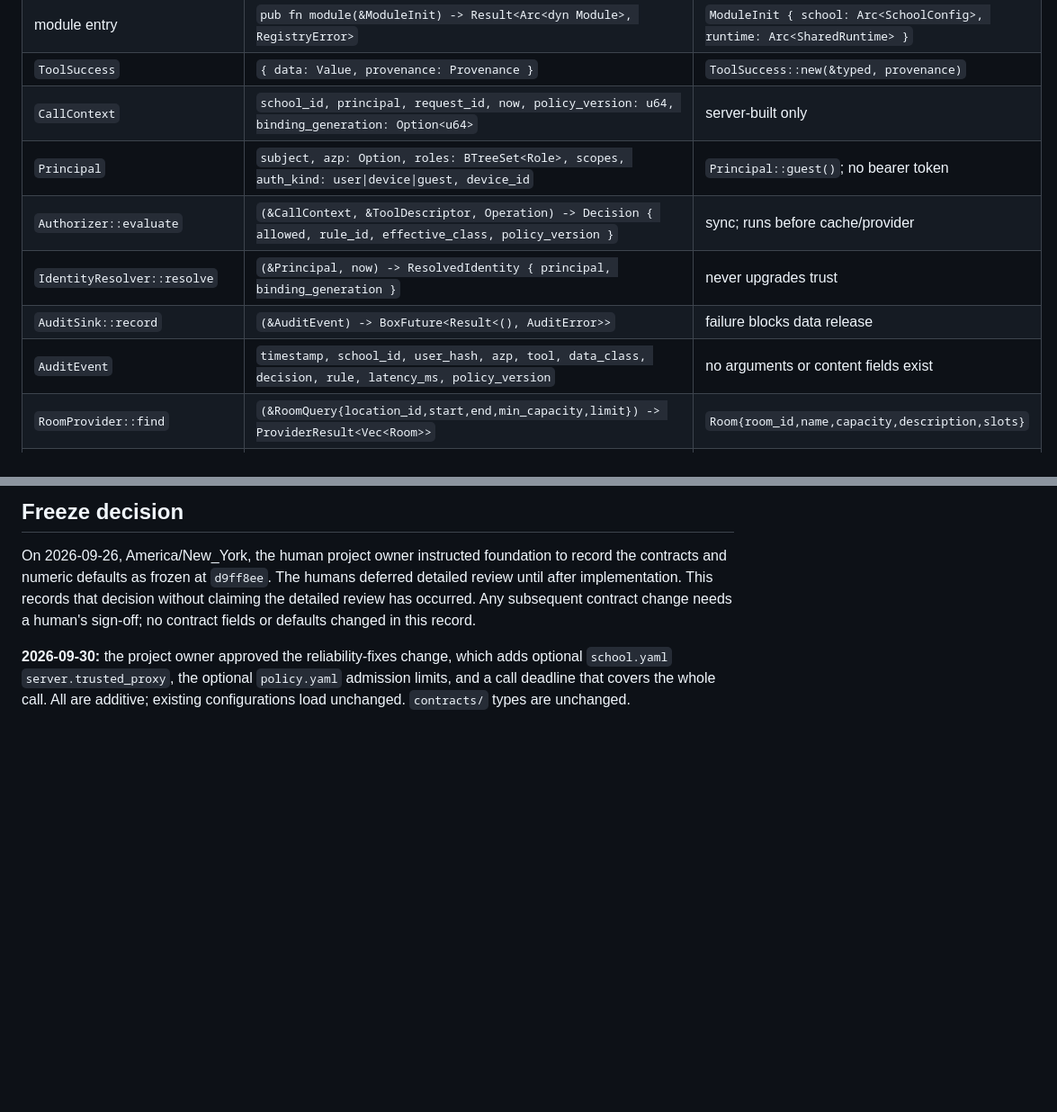
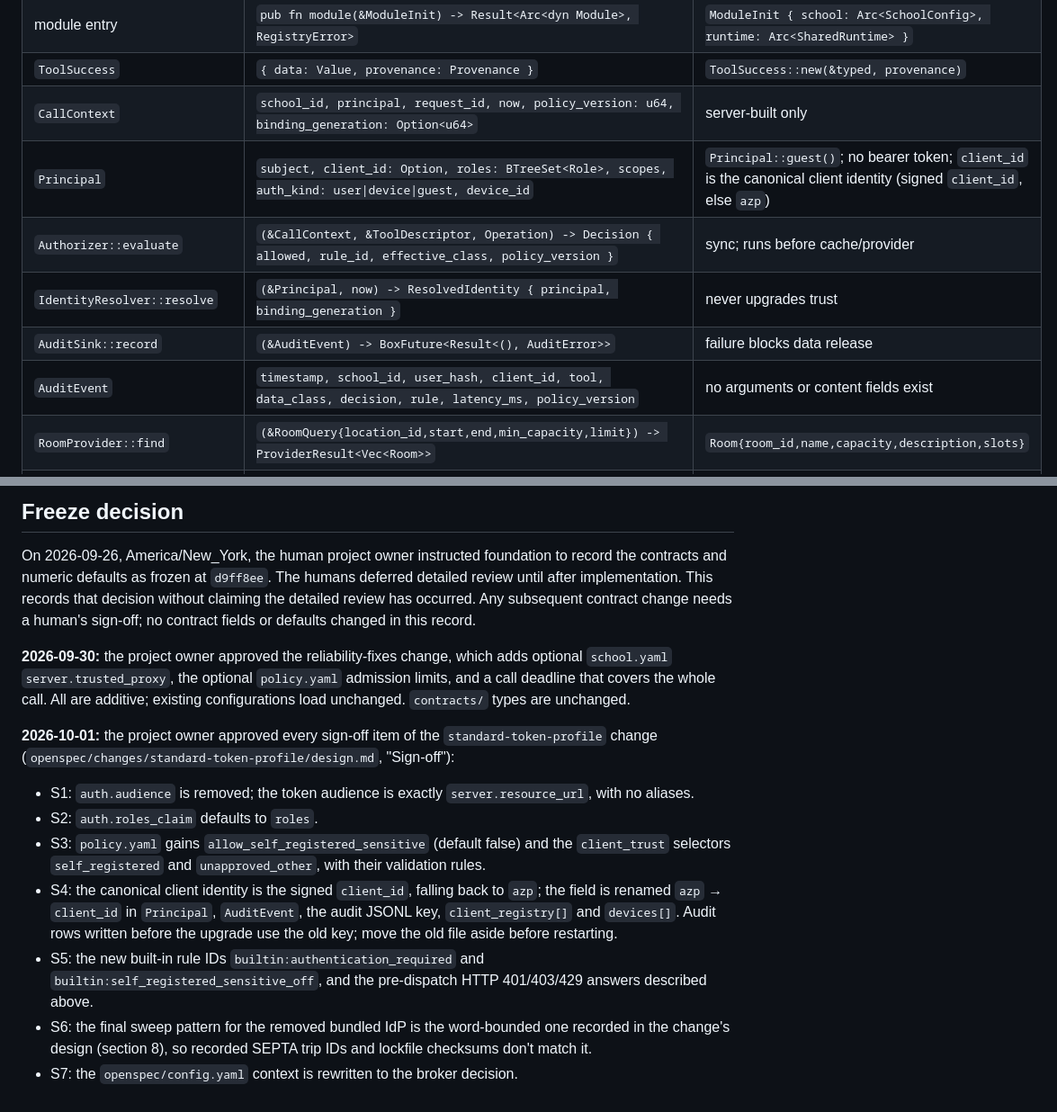
Before and after one commit to qonTesq/kampus, a Markdown page: docs/contracts/README.md, 2 parts joined by grey strips. Shown at 90% size. Rendered like a GitHub page; blank space fills up the shorter version.

Commit message:
Record the token-profile sign-off in the contract reference
- Dated owner approval of S1-S7 for standard-token-profile
- Field reference: no auth.audience, roles_claim default roles,
  client_id naming, new client_trust selectors and switch, rule IDs,
  and the pre-dispatch 401/403/429 answers

Co-Authored-By: Claude Opus 5.5 <noreply@anthropic.com>

```diff
--- a/docs/contracts/README.md
+++ b/docs/contracts/README.md
@@ -42,11 +42,11 @@
 | module entry | `pub fn module(&ModuleInit) -> Result<Arc<dyn Module>, RegistryError>` | `ModuleInit { school: Arc<SchoolConfig>, runtime: Arc<SharedRuntime> }` |
 | `ToolSuccess` | `{ data: Value, provenance: Provenance }` | `ToolSuccess::new(&typed, provenance)` |
 | `CallContext` | `school_id, principal, request_id, now, policy_version: u64, binding_generation: Option<u64>` | server-built only |
-| `Principal` | `subject, azp: Option, roles: BTreeSet<Role>, scopes, auth_kind: user\|device\|guest, device_id` | `Principal::guest()`; no bearer token |
+| `Principal` | `subject, client_id: Option, roles: BTreeSet<Role>, scopes, auth_kind: user\|device\|guest, device_id` | `Principal::guest()`; no bearer token; `client_id` is the canonical client identity (signed `client_id`, else `azp`) |
 | `Authorizer::evaluate` | `(&CallContext, &ToolDescriptor, Operation) -> Decision { allowed, rule_id, effective_class, policy_version }` | sync; runs before cache/provider |
 | `IdentityResolver::resolve` | `(&Principal, now) -> ResolvedIdentity { principal, binding_generation }` | never upgrades trust |
 | `AuditSink::record` | `(&AuditEvent) -> BoxFuture<Result<(), AuditError>>` | failure blocks data release |
-| `AuditEvent` | `timestamp, school_id, user_hash, azp, tool, data_class, decision, rule, latency_ms, policy_version` | no arguments or content fields exist |
+| `AuditEvent` | `timestamp, school_id, user_hash, client_id, tool, data_class, decision, rule, latency_ms, policy_version` | no arguments or content fields exist |
 | `RoomProvider::find` | `(&RoomQuery{location_id,start,end,min_capacity,limit}) -> ProviderResult<Vec<Room>>` | `Room{room_id,name,capacity,description,slots}` |
 | `BookingProvider::confirm` | `(&BookingProposal, &Principal) -> ProviderResult<BookingReceipt{receipt_id,sandbox,submitted}>` | sandbox only |
 | `CourseProvider::search` | `(&CourseQuery{term,subject,query,page,page_size}) -> ProviderResult<CoursePage>` | |
@@ -84,3 +88,13 @@ Required: `version`, `school_id` (must equal `school.id`), `tier_mapping` (all f
 On 2026-09-26, America/New_York, the human project owner instructed foundation to record the contracts and numeric defaults as frozen at `d9ff8ee`. The humans deferred detailed review until after implementation. This records that decision without claiming the detailed review has occurred. Any subsequent contract change needs a human's sign-off; no contract fields or defaults changed in this record.
 
 **2026-09-30:** the project owner approved the reliability-fixes change, which adds optional `school.yaml` `server.trusted_proxy`, the optional `policy.yaml` admission limits, and a call deadline that covers the whole call. All are additive; existing configurations load unchanged. `contracts/` types are unchanged.
+
+**2026-10-01:** the project owner approved every sign-off item of the `standard-token-profile` change (`openspec/changes/standard-token-profile/design.md`, "Sign-off"):
+
+- S1: `auth.audience` is removed; the token audience is exactly `server.resource_url`, with no aliases.
+- S2: `auth.roles_claim` defaults to `roles`.
+- S3: `policy.yaml` gains `allow_self_registered_sensitive` (default false) and the `client_trust` selectors `self_registered` and `unapproved_other`, with their validation rules.
+- S4: the canonical client identity is the signed `client_id`, falling back to `azp`; the field is renamed `azp` → `client_id` in `Principal`, `AuditEvent`, the audit JSONL key, `client_registry[]` and `devices[]`. Audit rows written before the upgrade use the old key; move the old file aside before restarting.
+- S5: the new built-in rule IDs `builtin:authentication_required` and `builtin:self_registered_sensitive_off`, and the pre-dispatch HTTP 401/403/429 answers described above.
+- S6: the final sweep pattern for the removed bundled IdP is the word-bounded one recorded in the change's design (section 8), so recorded SEPTA trip IDs and lockfile checksums don't match it.
+- S7: the `openspec/config.yaml` context is rewritten to the broker decision.
```
Also changed, not shown: other parts of docs/contracts/README.md (+7 -3 lines), 1 other file.
